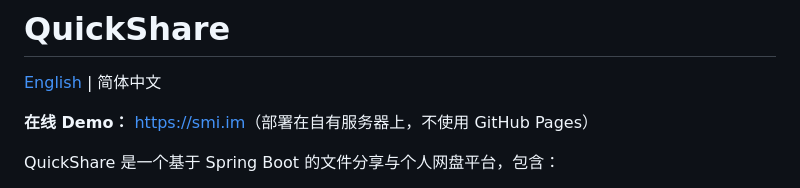
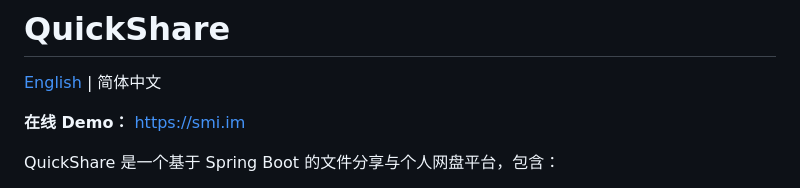
Before and after one commit to Bliz333/Quickshare, a Markdown page: README.zh-CN.md, the part around the change. GitHub-like rendering.

Commit message:
Simplify demo link description in Chinese README
Removed unnecessary note about server deployment for clarity.

```diff
--- a/README.zh-CN.md
+++ b/README.zh-CN.md
@@ -2,7 +2,7 @@
 
 [English](README.md) | 简体中文
 
-**在线 Demo：** [https://smi.im](https://smi.im)（部署在自有服务器上，不使用 GitHub Pages）
+**在线 Demo：** [https://smi.im](https://smi.im)
 
 QuickShare 是一个基于 Spring Boot 的文件分享与个人网盘平台，包含：
 
```
